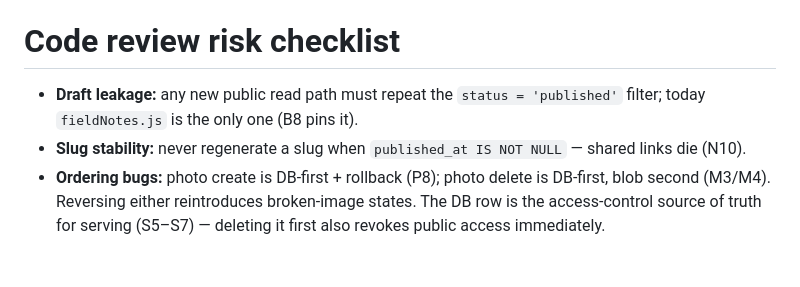
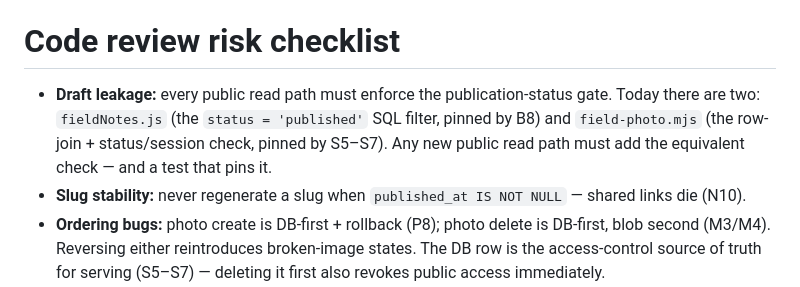
Before and after one commit to BrakTalk/dare-ministries, a Markdown page: docs/field-notes-seq-tests.md, the part around the change. Drawn GitHub-style; blank space fills up the shorter version.

Commit message:
Fix: list field-photo.mjs as a public read path in the draft-leakage checklist
Addresses CodeRabbit review comment on docs/field-notes-seq-tests.md.

Co-Authored-By: Claude Fable 5 <noreply@anthropic.com>

```diff
--- a/docs/field-notes-seq-tests.md
+++ b/docs/field-notes-seq-tests.md
@@ -327,7 +327,7 @@ Generated from the publish-flow sequence diagram (Admin → RosterConsole → Ad
 
 # Code review risk checklist
 
-- **Draft leakage:** any new public read path must repeat the `status = 'published'` filter; today `fieldNotes.js` is the only one (B8 pins it).
+- **Draft leakage:** every public read path must enforce the publication-status gate. Today there are two: `fieldNotes.js` (the `status = 'published'` SQL filter, pinned by B8) and `field-photo.mjs` (the row-join + status/session check, pinned by S5–S7). Any new public read path must add the equivalent check — and a test that pins it.
 - **Slug stability:** never regenerate a slug when `published_at IS NOT NULL` — shared links die (N10).
 - **Ordering bugs:** photo create is DB-first + rollback (P8); photo delete is DB-first, blob second (M3/M4). Reversing either reintroduces broken-image states. The DB row is the access-control source of truth for serving (S5–S7) — deleting it first also revokes public access immediately.
 - **Serving cache modes:** published responses are `immutable`; any authorized draft response must stay `private, no-store` — a `public` cache header on the draft path would leak drafts through the CDN.
```
